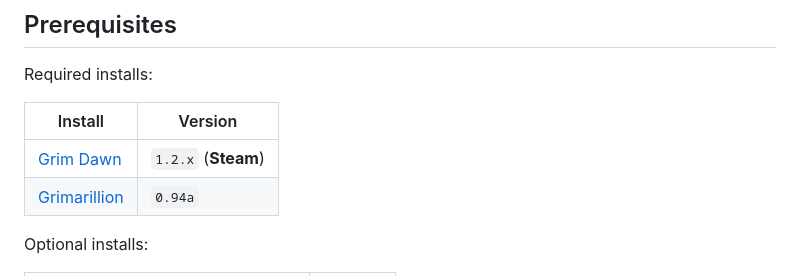
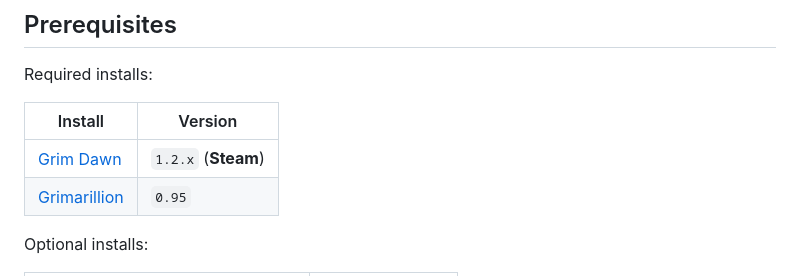
Before and after one commit to itsSynn/grimarillion-lightweight-mod-patch, a Markdown page: README.md, the part around one of its changes. GitHub-like rendering.

```diff
--- a/README.md
+++ b/README.md
@@ -12,7 +12,7 @@ Required installs:
 | Install                                                                            | Version             |
 | ---------------------------------------------------------------------------------- | ------------------- |
 | [Grim Dawn](https://store.steampowered.com/app/219990/Grim_Dawn/)                  | `1.2.x` (**Steam**) |
-| [Grimarillion](https://forums.crateentertainment.com/t/rel-grimarillion-v92/46587) | `0.94a`             |
+| [Grimarillion](https://forums.crateentertainment.com/t/rel-grimarillion-v92/46587) | `0.95`              |
 
 Optional installs:
 
```
Also changed, not shown: other parts of README.md (+3 -3 lines).
